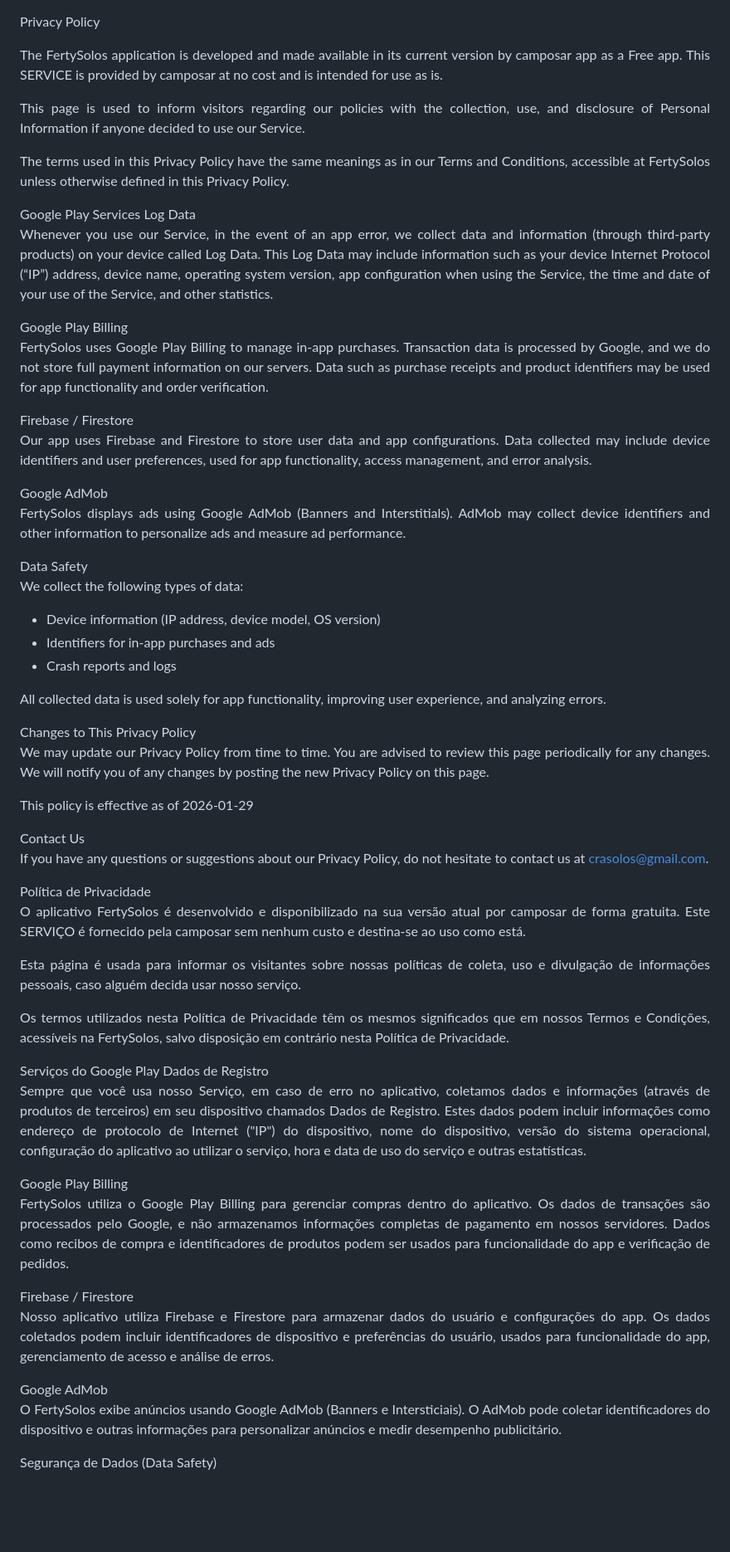
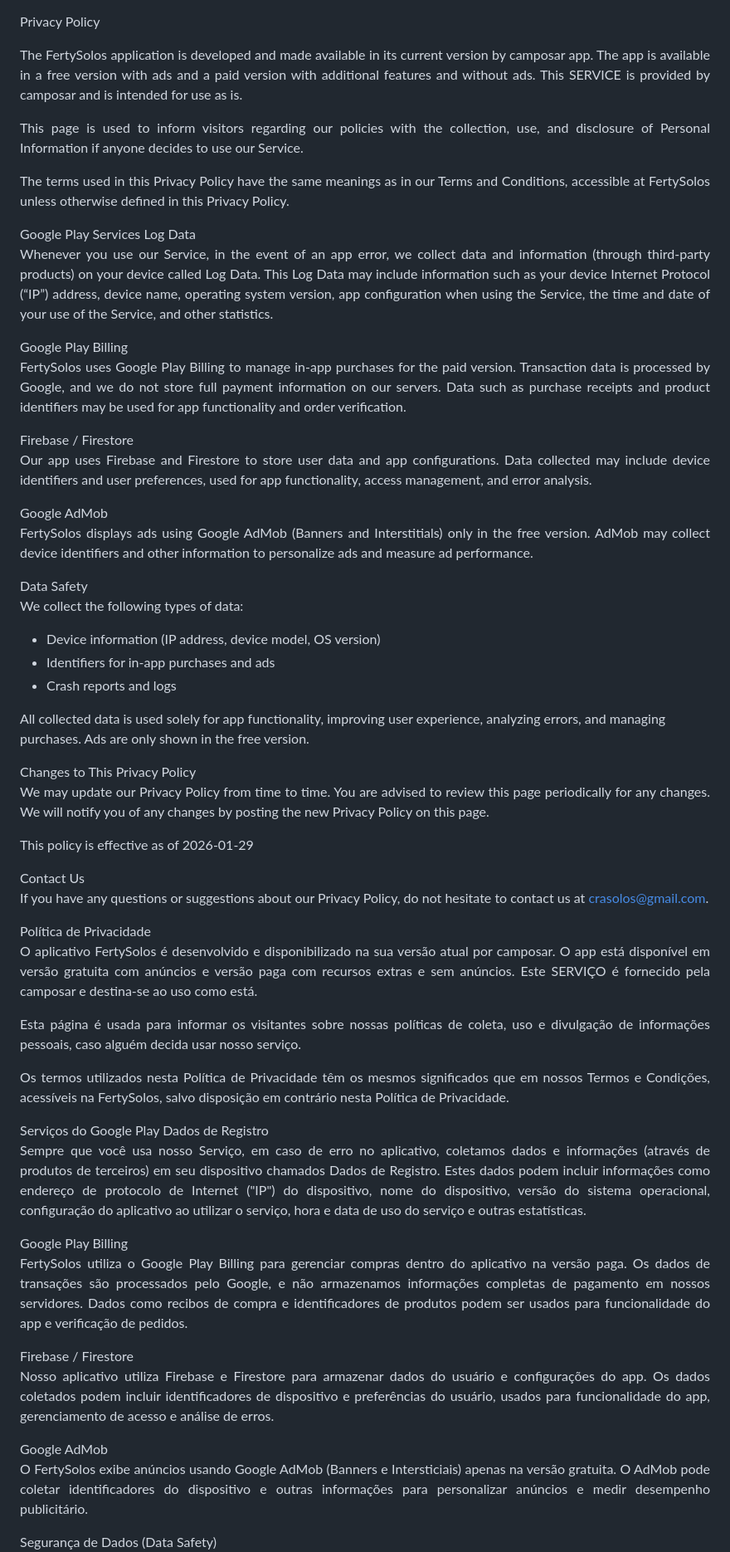
Before and after one commit to CamposAR/i9solos, a Markdown page: fertysolos/privacy.md, the part around one of its changes. Shown at 83% size. GitHub-like rendering; blank space fills up the shorter version.

Commit message:
Update policta 2

```diff
--- a/fertysolos/privacy.md
+++ b/fertysolos/privacy.md
@@ -1,29 +1,29 @@
 Privacy Policy
-<p align="justify"> The FertySolos application is developed and made available in its current version by camposar app as a Free app. This SERVICE is provided by camposar at no cost and is intended for use as is. </p> <p align="justify"> This page is used to inform visitors regarding our policies with the collection, use, and disclosure of Personal Information if anyone decided to use our Service. </p> <p align="justify"> The terms used in this Privacy Policy have the same meanings as in our Terms and Conditions, accessible at FertySolos unless otherwise defined in this Privacy Policy. </p>
+<p align="justify"> The FertySolos application is developed and made available in its current version by camposar app. The app is available in a free version with ads and a paid version with additional features and without ads. This SERVICE is provided by camposar and is intended for use as is. </p> <p align="justify"> This page is used to inform visitors regarding our policies with the collection, use, and disclosure of Personal Information if anyone decides to use our Service. </p> <p align="justify"> The terms used in this Privacy Policy have the same meanings as in our Terms and Conditions, accessible at FertySolos unless otherwise defined in this Privacy Policy. </p>
 Google Play Services
 Log Data
 <p align="justify"> Whenever you use our Service, in the event of an app error, we collect data and information (through third-party products) on your device called Log Data. This Log Data may include information such as your device Internet Protocol (“IP”) address, device name, operating system version, app configuration when using the Service, the time and date of your use of the Service, and other statistics. </p>
 Google Play Billing
-<p align="justify"> FertySolos uses Google Play Billing to manage in-app purchases. Transaction data is processed by Google, and we do not store full payment information on our servers. Data such as purchase receipts and product identifiers may be used for app functionality and order verification. </p>
+<p align="justify"> FertySolos uses Google Play Billing to manage in-app purchases for the paid version. Transaction data is processed by Google, and we do not store full payment information on our servers. Data such as purchase receipts and product identifiers may be used for app functionality and order verification. </p>
 Firebase / Firestore
 <p align="justify"> Our app uses Firebase and Firestore to store user data and app configurations. Data collected may include device identifiers and user preferences, used for app functionality, access management, and error analysis. </p>
 Google AdMob
-<p align="justify"> FertySolos displays ads using Google AdMob (Banners and Interstitials). AdMob may collect device identifiers and other information to personalize ads and measure ad performance. </p>
+<p align="justify"> FertySolos displays ads using Google AdMob (Banners and Interstitials) only in the free version. AdMob may collect device identifiers and other information to personalize ads and measure ad performance. </p>
 Data Safety
-<p align="justify"> We collect the following types of data: <ul> <li>Device information (IP address, device model, OS version)</li> <li>Identifiers for in-app purchases and ads</li> <li>Crash reports and logs</li> </ul> All collected data is used solely for app functionality, improving user experience, and analyzing errors. </p>
+<p align="justify"> We collect the following types of data: <ul> <li>Device information (IP address, device model, OS version)</li> <li>Identifiers for in-app purchases and ads</li> <li>Crash reports and logs</li> </ul> All collected data is used solely for app functionality, improving user experience, analyzing errors, and managing purchases. Ads are only shown in the free version. </p>
 Changes to This Privacy Policy
 <p align="justify"> We may update our Privacy Policy from time to time. You are advised to review this page periodically for any changes. We will notify you of any changes by posting the new Privacy Policy on this page. </p> <p align="justify"> This policy is effective as of 2026-01-29 </p>
 Contact Us
 <p align="justify"> If you have any questions or suggestions about our Privacy Policy, do not hesitate to contact us at <a href="mailto:crasolos@gmail.com">crasolos@gmail.com</a>. </p>
 Política de Privacidade
-<p align="justify"> O aplicativo FertySolos é desenvolvido e disponibilizado na sua versão atual por camposar de forma gratuita. Este SERVIÇO é fornecido pela camposar sem nenhum custo e destina-se ao uso como está. </p> <p align="justify"> Esta página é usada para informar os visitantes sobre nossas políticas de coleta, uso e divulgação de informações pessoais, caso alguém decida usar nosso serviço. </p> <p align="justify"> Os termos utilizados nesta Política de Privacidade têm os mesmos significados que em nossos Termos e Condições, acessíveis na FertySolos, salvo disposição em contrário nesta Política de Privacidade. </p>
+<p align="justify"> O aplicativo FertySolos é desenvolvido e disponibilizado na sua versão atual por camposar. O app está disponível em versão gratuita com anúncios e versão paga com recursos extras e sem anúncios. Este SERVIÇO é fornecido pela camposar e destina-se ao uso como está. </p> <p align="justify"> Esta página é usada para informar os visitantes sobre nossas políticas de coleta, uso e divulgação de informações pessoais, caso alguém decida usar nosso serviço. </p> <p align="justify"> Os termos utilizados nesta Política de Privacidade têm os mesmos significados que em nossos Termos e Condições, acessíveis na FertySolos, salvo disposição em contrário nesta Política de Privacidade. </p>
 Serviços do Google Play
 Dados de Registro
 <p align="justify"> Sempre que você usa nosso Serviço, em caso de erro no aplicativo, coletamos dados e informações (através de produtos de terceiros) em seu dispositivo chamados Dados de Registro. Estes dados podem incluir informações como endereço de protocolo de Internet ("IP") do dispositivo, nome do dispositivo, versão do sistema operacional, configuração do aplicativo ao utilizar o serviço, hora e data de uso do serviço e outras estatísticas. </p>
 Google Play Billing
-<p align="justify"> FertySolos utiliza o Google Play Billing para gerenciar compras dentro do aplicativo. Os dados de transações são processados pelo Google, e não armazenamos informações completas de pagamento em nossos servidores. Dados como recibos de compra e identificadores de produtos podem ser usados para funcionalidade do app e verificação de pedidos. </p>
+<p align="justify"> FertySolos utiliza o Google Play Billing para gerenciar compras dentro do aplicativo na versão paga. Os dados de transações são processados pelo Google, e não armazenamos informações completas de pagamento em nossos servidores. Dados como recibos de compra e identificadores de produtos podem ser usados para funcionalidade do app e verificação de pedidos. </p>
 Firebase / Firestore
 <p align="justify"> Nosso aplicativo utiliza Firebase e Firestore para armazenar dados do usuário e configurações do app. Os dados coletados podem incluir identificadores de dispositivo e preferências do usuário, usados para funcionalidade do app, gerenciamento de acesso e análise de erros. </p>
 Google AdMob
-<p align="justify"> O FertySolos exibe anúncios usando Google AdMob (Banners e Intersticiais). O AdMob pode coletar identificadores do dispositivo e outras informações para personalizar anúncios e medir desempenho publicitário. </p>
+<p align="justify"> O FertySolos exibe anúncios usando Google AdMob (Banners e Intersticiais) apenas na versão gratuita. O AdMob pode coletar identificadores do dispositivo e outras informações para personalizar anúncios e medir desempenho publicitário. </p>
 Segurança de Dados (Data Safety)
```
Also changed, not shown: other parts of fertysolos/privacy.md (+1 -1 lines).
